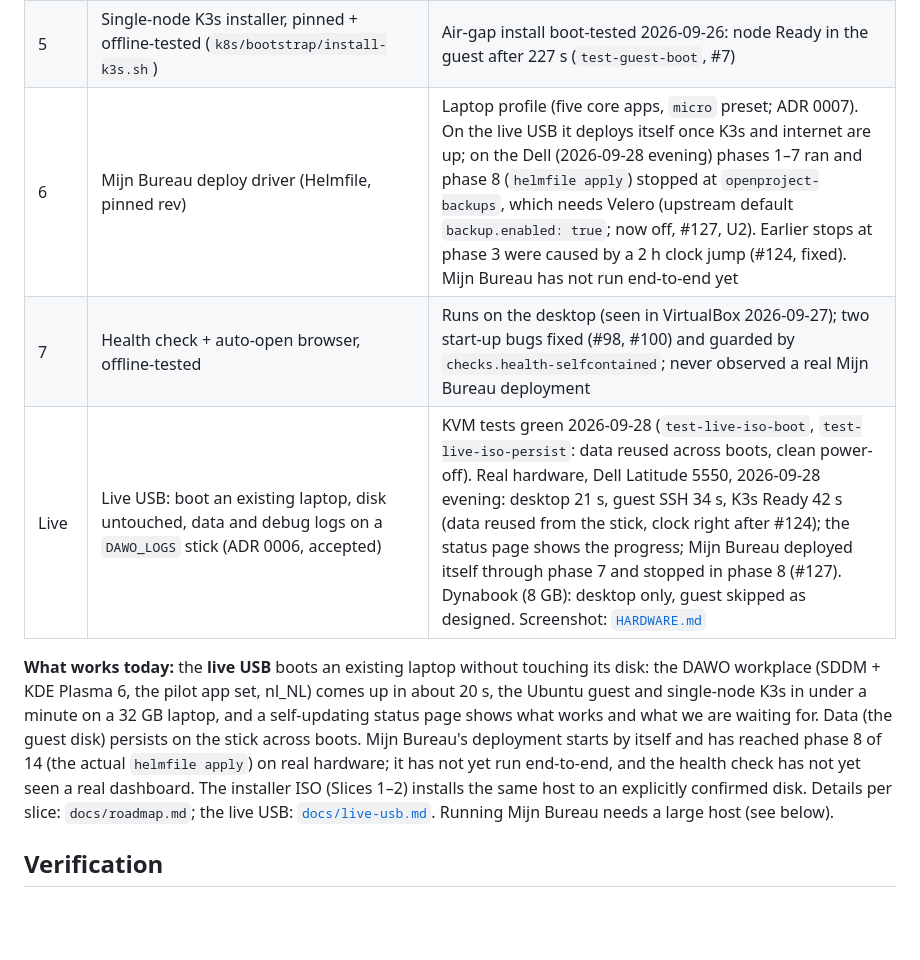
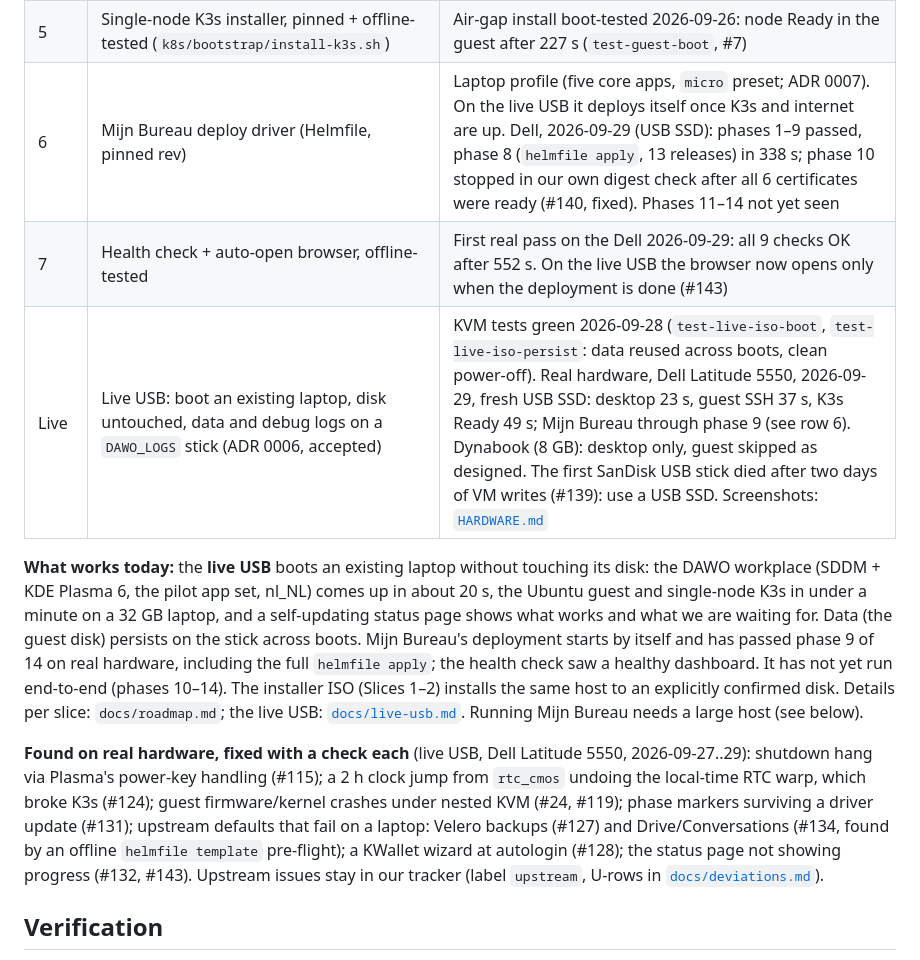
Before and after one commit to EduardWitteveen/dawo-appliance, a Markdown page: README.md, the part around one of its changes. Rendered like a GitHub page; blank space fills up the shorter version.

```diff
--- a/README.md
+++ b/README.md
@@ -132,21 +108,31 @@ independently runnable. Session handoff: [`docs/STATUS.md`](docs/STATUS.md).
 | 4a | Ubuntu 24.04 VM: libvirt network + guest domain + cloud-init (`hosts/appliance/guest-vm.nix`) | Boot-tested (`test-guest-boot`, live tests); runs on real hardware (Dell, guest SSH after 26 s); firmware-crash reset under nested KVM (#24) |
 | 4b | Per-install appliance CA + host/browser trust (`hosts/appliance/appliance-ca.nix`); CA cert+key transported into the guest at `/etc/dawo-appliance/{ca.crt,ca.key}` (issue #6) | Built 2026-09-25; guest CA transport added 2026-09-26, `nix flake check` passes; boot-test assertions written for both, not yet run on a KVM machine |
 | 5 | Single-node K3s installer, pinned + offline-tested (`k8s/bootstrap/install-k3s.sh`) | Air-gap install boot-tested 2026-09-26: node Ready in the guest after 227 s (`test-guest-boot`, #7) |
-| 6 | Mijn Bureau deploy driver (Helmfile, pinned rev) | Laptop profile (five core apps, `micro` preset; ADR 0007). On the live USB it deploys itself once K3s and internet are up; on the Dell (2026-09-28 evening) phases 1–7 ran and phase 8 (`helmfile apply`) stopped at `openproject-backups`, which needs Velero (upstream default `backup.enabled: true`; now off, #127, U2). Earlier stops at phase 3 were caused by a 2 h clock jump (#124, fixed). Mijn Bureau has not run end-to-end yet |
-| 7 | Health check + auto-open browser, offline-tested | Runs on the desktop (seen in VirtualBox 2026-09-27); two start-up bugs fixed (#98, #100) and guarded by `checks.health-selfcontained`; never observed a real Mijn Bureau deployment |
-| Live | Live USB: boot an existing laptop, disk untouched, data and debug logs on a `DAWO_LOGS` stick (ADR 0006, accepted) | KVM tests green 2026-09-28 (`test-live-iso-boot`, `test-live-iso-persist`: data reused across boots, clean power-off). Real hardware, Dell Latitude 5550, 2026-09-28 evening: desktop 21 s, guest SSH 34 s, K3s Ready 42 s (data reused from the stick, clock right after #124); the status page shows the progress; Mijn Bureau deployed itself through phase 7 and stopped in phase 8 (#127). Dynabook (8 GB): desktop only, guest skipped as designed. Screenshot: [`HARDWARE.md`](docs/screenshots/HARDWARE.md) |
+| 6 | Mijn Bureau deploy driver (Helmfile, pinned rev) | Laptop profile (five core apps, `micro` preset; ADR 0007). On the live USB it deploys itself once K3s and internet are up. Dell, 2026-09-29 (USB SSD): phases 1–9 passed, phase 8 (`helmfile apply`, 13 releases) in 338 s; phase 10 stopped in our own digest check after all 6 certificates were ready (#140, fixed). Phases 11–14 not yet seen |
+| 7 | Health check + auto-open browser, offline-tested | First real pass on the Dell 2026-09-29: all 9 checks OK after 552 s. On the live USB the browser now opens only when the deployment is done (#143) |
+| Live | Live USB: boot an existing laptop, disk untouched, data and debug logs on a `DAWO_LOGS` stick (ADR 0006, accepted) | KVM tests green 2026-09-28 (`test-live-iso-boot`, `test-live-iso-persist`: data reused across boots, clean power-off). Real hardware, Dell Latitude 5550, 2026-09-29, fresh USB SSD: desktop 23 s, guest SSH 37 s, K3s Ready 49 s; Mijn Bureau through phase 9 (see row 6). Dynabook (8 GB): desktop only, guest skipped as designed. The first SanDisk USB stick died after two days of VM writes (#139): use a USB SSD. Screenshots: [`HARDWARE.md`](docs/screenshots/HARDWARE.md) |
 
 **What works today:** the **live USB** boots an existing laptop without touching
 its disk: the DAWO workplace (SDDM + KDE Plasma 6, the pilot app set, nl_NL)
 comes up in about 20 s, the Ubuntu guest and single-node K3s in under a minute
 on a 32 GB laptop, and a self-updating status page shows what works and what
 we are waiting for. Data (the guest disk) persists on the stick across boots.
-Mijn Bureau's deployment starts by itself and has reached phase 8 of 14 (the
-actual `helmfile apply`) on real hardware; it has not yet run end-to-end, and the health check has not yet seen
-a real dashboard. The installer ISO (Slices 1–2) installs the same host to an
-explicitly confirmed disk. Details per slice: `docs/roadmap.md`; the live USB:
-[`docs/live-usb.md`](docs/live-usb.md). Running Mijn Bureau needs a large host
-(see below).
+Mijn Bureau's deployment starts by itself and has passed phase 9 of 14 on real
+hardware, including the full `helmfile apply`; the health check saw a healthy
+dashboard. It has not yet run end-to-end (phases 10–14). The installer ISO
+(Slices 1–2) installs the same host to an explicitly confirmed disk. Details
+per slice: `docs/roadmap.md`; the live USB: [`docs/live-usb.md`](docs/live-usb.md).
+Running Mijn Bureau needs a large host (see below).
+
+**Found on real hardware, fixed with a check each** (live USB, Dell Latitude
+5550, 2026-09-27..29): shutdown hang via Plasma's power-key handling (#115); a
+2 h clock jump from `rtc_cmos` undoing the local-time RTC warp, which broke K3s
+(#124); guest firmware/kernel crashes under nested KVM (#24, #119); phase
+markers surviving a driver update (#131); upstream defaults that fail on a
+laptop: Velero backups (#127) and Drive/Conversations (#134, found by an
+offline `helmfile template` pre-flight); a KWallet wizard at autologin (#128);
+the status page not showing progress (#132, #143). Upstream issues stay in our
+tracker (label `upstream`, U-rows in [`docs/deviations.md`](docs/deviations.md)).
 
 ## Verification
 
```
Also changed, not shown: other parts of README.md (+37 -61 lines), docs/screenshots/HARDWARE.md (+2 -1 lines), docs/screenshots/live-status-deploying.png (added), docs/screenshots/live-status-page-dell.png, 1 other file.
